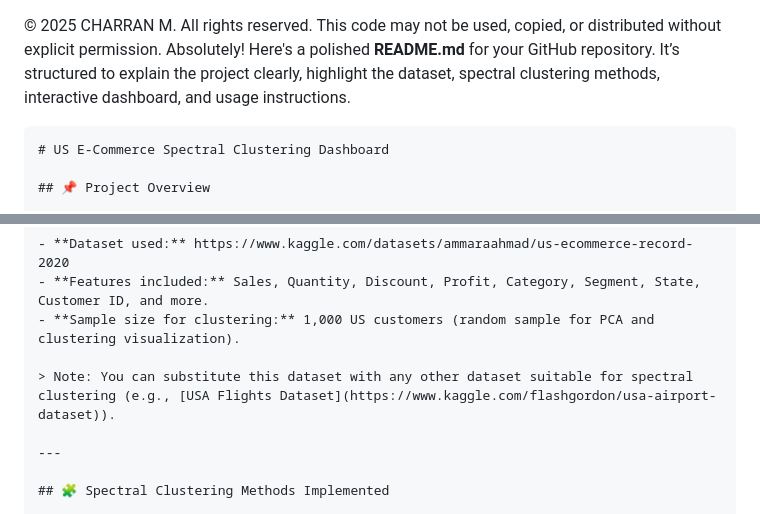
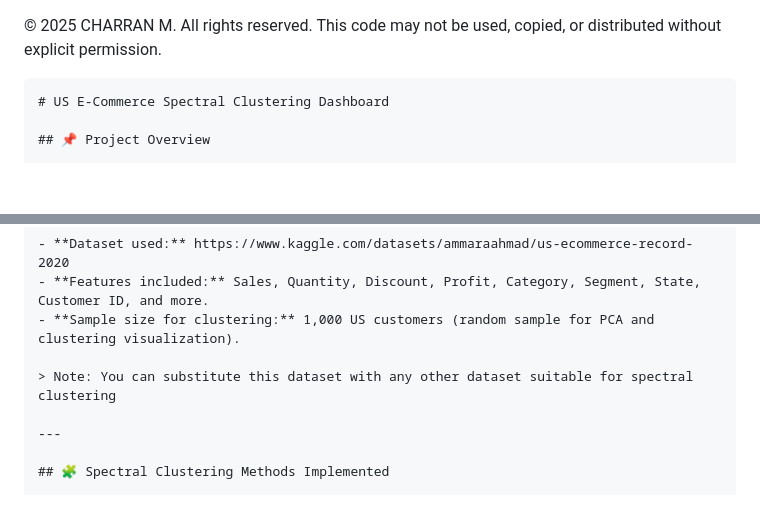
Before and after one commit to Charranm/sphlablablah, a Markdown page: README.md, 2 parts joined by grey strips. Drawn GitHub-style; blank space fills up the shorter version.

Commit message:
Revise README content and dataset note
Removed introductory text and updated note about dataset substitution.

`````diff
--- a/README.md
+++ b/README.md
@@ -1,6 +1,5 @@
 © 2025 CHARRAN M. All rights reserved.
 This code may not be used, copied, or distributed without explicit permission.
-Absolutely! Here's a polished **README.md** for your GitHub repository. It’s structured to explain the project clearly, highlight the dataset, spectral clustering methods, interactive dashboard, and usage instructions.
 
 ````markdown
 # US E-Commerce Spectral Clustering Dashboard
@@ -19,7 +18,7 @@ The dashboard allows users to **experiment with hyperparameters**, compare clust
 - **Features included:** Sales, Quantity, Discount, Profit, Category, Segment, State, Customer ID, and more.
 - **Sample size for clustering:** 1,000 US customers (random sample for PCA and clustering visualization).
 
-> Note: You can substitute this dataset with any other dataset suitable for spectral clustering (e.g., [USA Flights Dataset](https://www.kaggle.com/flashgordon/usa-airport-dataset)).
+> Note: You can substitute this dataset with any other dataset suitable for spectral clustering
 
 ---
 
`````
